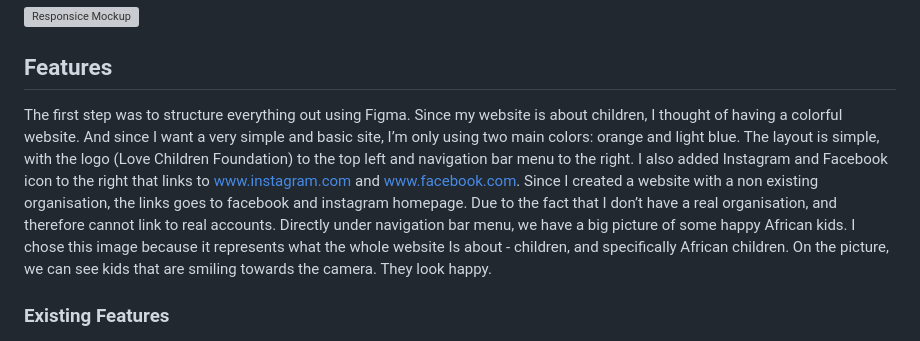
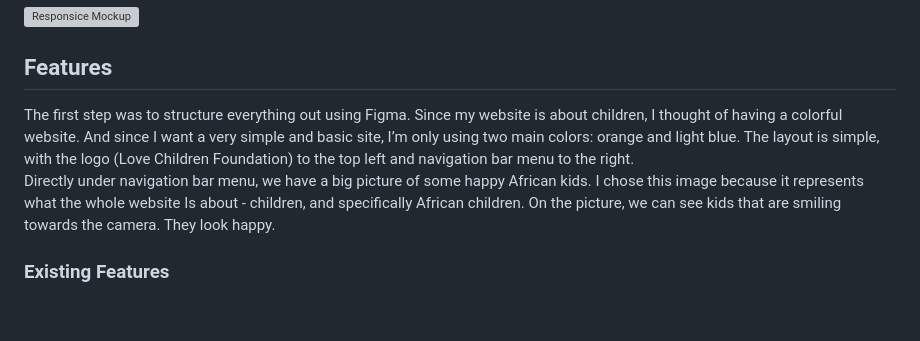
Before and after one commit to Alisha98A/Love-Children-Foundation, a Markdown page: README.md, the part around the change printed below. Rendered like a GitHub page; blank space fills up the shorter version; grey boxes are pictures that could not be loaded.

```diff
--- a/README.md
+++ b/README.md
@@ -8,7 +8,7 @@ The reason for doing a website for Love Children Foundation is to give easy acce
 
 ## Features
 
-The first step was to structure everything out using Figma. Since my website is about children, I thought of having a colorful website. And since I want a very simple and basic site, I’m only using two main colors: orange and light blue. The layout is simple, with the logo (Love Children Foundation) to the top left and navigation bar menu to the right. I also added Instagram and Facebook icon to the right that links to www.instagram.com and www.facebook.com. Since I created a website with a non existing organisation, the links goes to facebook and instagram homepage. Due to the fact that I don’t have a real organisation, and therefore cannot link to real accounts.
+The first step was to structure everything out using Figma. Since my website is about children, I thought of having a colorful website. And since I want a very simple and basic site, I’m only using two main colors: orange and light blue. The layout is simple, with the logo (Love Children Foundation) to the top left and navigation bar menu to the right.
 Directly under navigation bar menu, we have a big picture of some happy African kids. I chose this image because it represents what the whole website Is about - children, and specifically African children. On the picture, we can see kids that are smiling towards the camera. They look happy.
 
 ### Existing Features
```
Also changed, not shown: other parts of README.md (+52 -4 lines).
